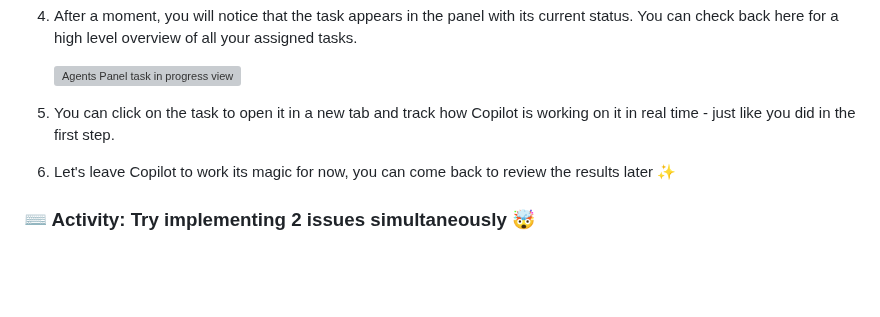
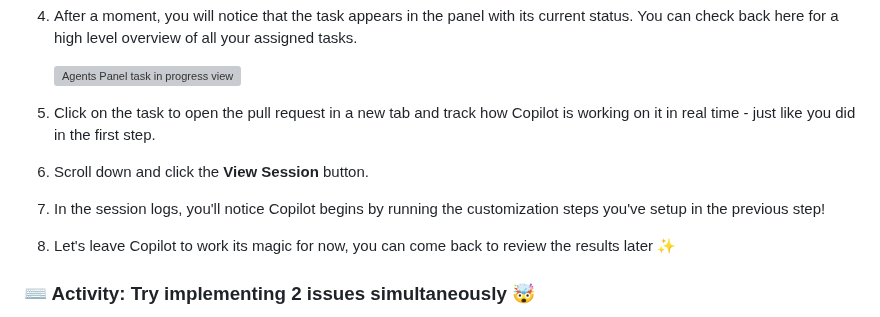
Before and after one commit to skills/expand-your-team-with-copilot, a Markdown page: .github/steps/4-play-time.md, the part around the change. Rendered like a GitHub page; blank space fills up the shorter version; grey boxes are pictures that could not be loaded.

Commit message:
Mention previous step customizations

```diff
--- a/.github/steps/4-play-time.md
+++ b/.github/steps/4-play-time.md
@@ -50,7 +50,11 @@ Let's get you familiarized with the Agents panel!
 
    <img width="400" alt="Agents Panel task in progress view" src="https://github.com/user-attachments/assets/0fc53085-d68d-496e-a81b-1ab78014db63" />
 
-1. You can click on the task to open it in a new tab and track how Copilot is working on it in real time - just like you did in the first step.
+1. Click on the task to open the pull request in a new tab and track how Copilot is working on it in real time - just like you did in the first step.
+
+1. Scroll down and click the **View Session** button.
+1. In the session logs, you'll notice Copilot begins by running the customization steps you've setup in the previous step!
+   <!-- TODO ADD SCREENSHOT -->
 1. Let's leave Copilot to work its magic for now, you can come back to review the results later ✨
 
 ### ⌨️ Activity: Try implementing 2 issues simultaneously 🤯
```
